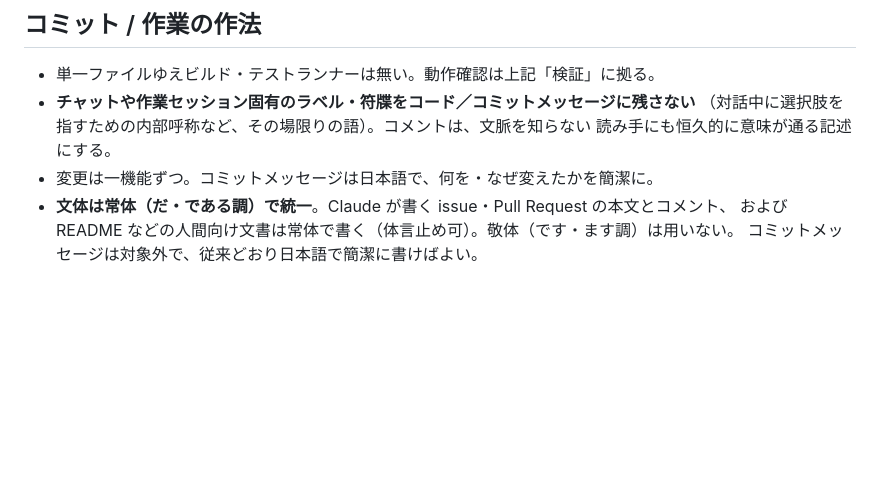
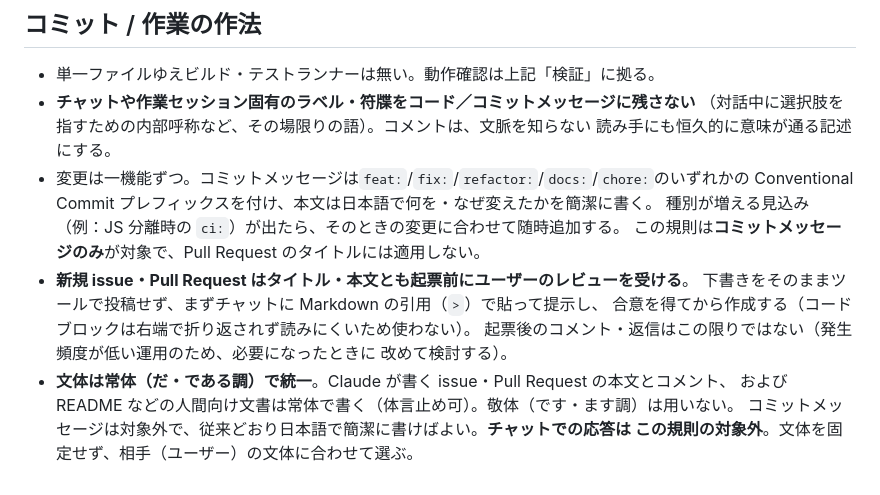
Before and after one commit to Slug-V/wtc, a Markdown page: CLAUDE.md, the part around the change. GitHub-like rendering; blank space fills up the shorter version.

Commit message:
docs: 文体・コミット規則・issue/PR起票フローをCLAUDE.mdに追記
チャット応答を常体ルールの対象外とし、相手の文体に合わせる方針を明記。
コミットメッセージにConventional Commitプレフィックス(feat/fix/refactor/docs/chore)を
必須化(PRタイトルは対象外)。新規issue/PRはタイトル・本文とも起票前にMarkdown引用で
下書きを提示しユーザーレビューを受けてから作成する運用を追加。

```diff
--- a/CLAUDE.md
+++ b/CLAUDE.md
@@ -158,7 +158,16 @@ UI 文言・コミットメッセージは対象外**（従来どおり自然に
 - **チャットや作業セッション固有のラベル・符牒をコード／コミットメッセージに残さない**
   （対話中に選択肢を指すための内部呼称など、その場限りの語）。コメントは、文脈を知らない
   読み手にも恒久的に意味が通る記述にする。
-- 変更は一機能ずつ。コミットメッセージは日本語で、何を・なぜ変えたかを簡潔に。
+- 変更は一機能ずつ。コミットメッセージは`feat:`/`fix:`/`refactor:`/`docs:`/`chore:`のいずれかの
+  Conventional Commit プレフィックスを付け、本文は日本語で何を・なぜ変えたかを簡潔に書く。
+  種別が増える見込み（例：JS 分離時の `ci:`）が出たら、そのときの変更に合わせて随時追加する。
+  この規則は**コミットメッセージのみ**が対象で、Pull Request のタイトルには適用しない。
+- **新規 issue・Pull Request はタイトル・本文とも起票前にユーザーのレビューを受ける**。
+  下書きをそのままツールで投稿せず、まずチャットに Markdown の引用（`>`）で貼って提示し、
+  合意を得てから作成する（コードブロックは右端で折り返されず読みにくいため使わない）。
+  起票後のコメント・返信はこの限りではない（発生頻度が低い運用のため、必要になったときに
+  改めて検討する）。
 - **文体は常体（だ・である調）で統一**。Claude が書く issue・Pull Request の本文とコメント、
   および README などの人間向け文書は常体で書く（体言止め可）。敬体（です・ます調）は用いない。
-  コミットメッセージは対象外で、従来どおり日本語で簡潔に書けばよい。
+  コミットメッセージは対象外で、従来どおり日本語で簡潔に書けばよい。**チャットでの応答は
+  この規則の対象外**。文体を固定せず、相手（ユーザー）の文体に合わせて選ぶ。
```
